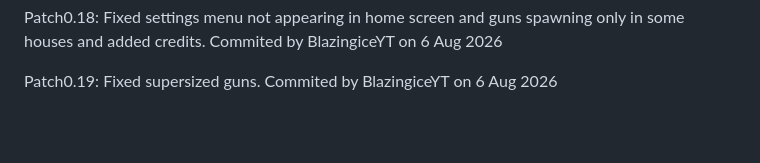
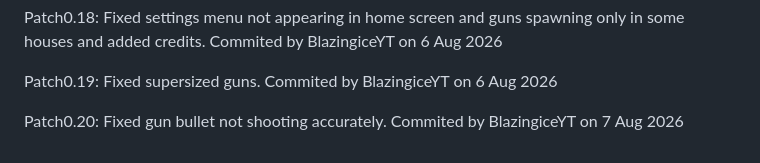
Before and after one commit to BlazingiceYT/Barrage-wars-beta-, a Markdown page: README.md, the part around the change. Drawn GitHub-style; blank space fills up the shorter version.

Commit message:
Update README with Patch0.20 details

```diff
--- a/README.md
+++ b/README.md
@@ -44,3 +44,5 @@ Update0.17: Added ability to customize button layout through settings menu. comm
 Patch0.18: Fixed settings menu not appearing in home screen and guns spawning only in some houses and added credits. Commited by BlazingiceYT on 6 Aug 2026
 
 Patch0.19: Fixed supersized guns. Commited by BlazingiceYT on 6 Aug 2026
+
+Patch0.20: Fixed gun bullet not shooting accurately. Commited by BlazingiceYT on 7 Aug 2026
```
